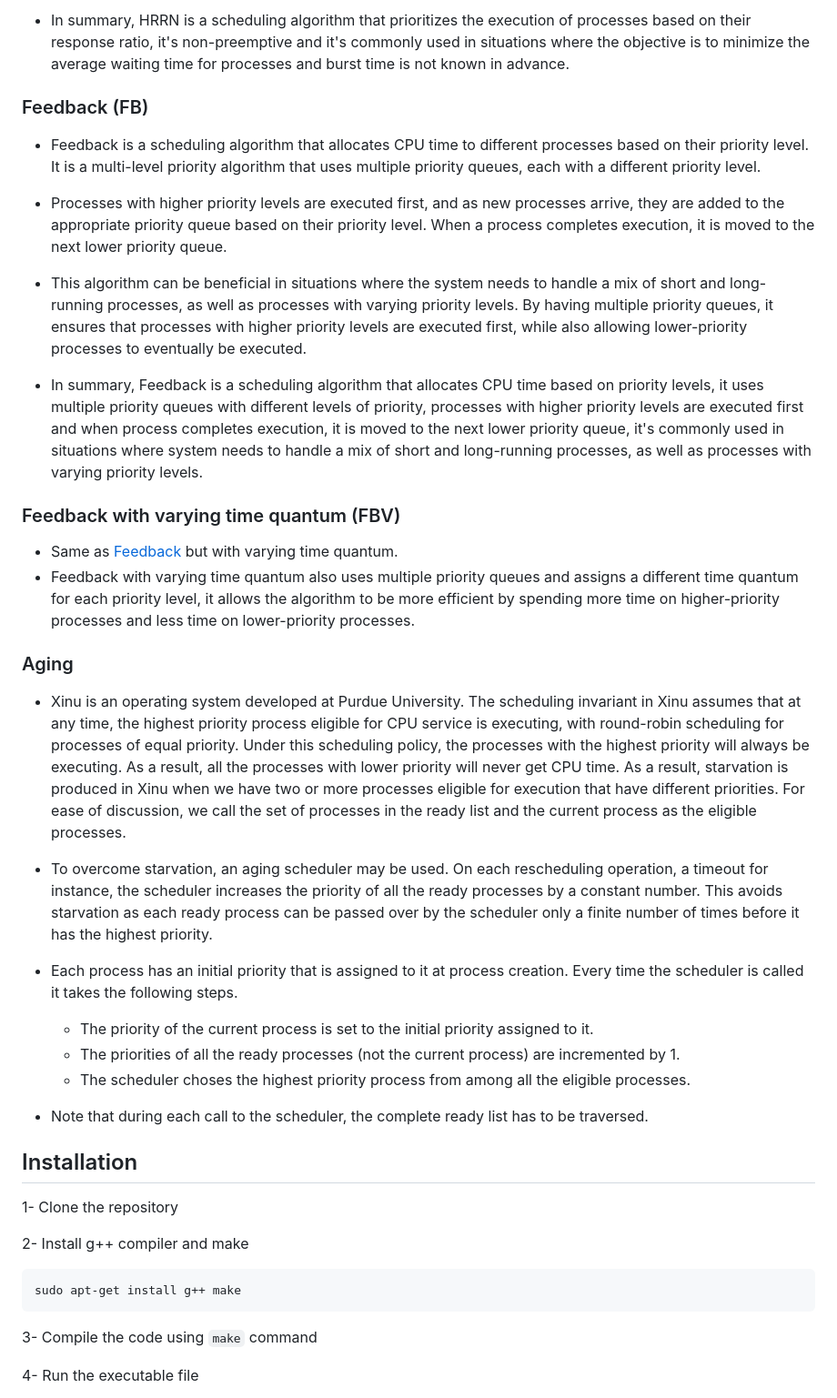
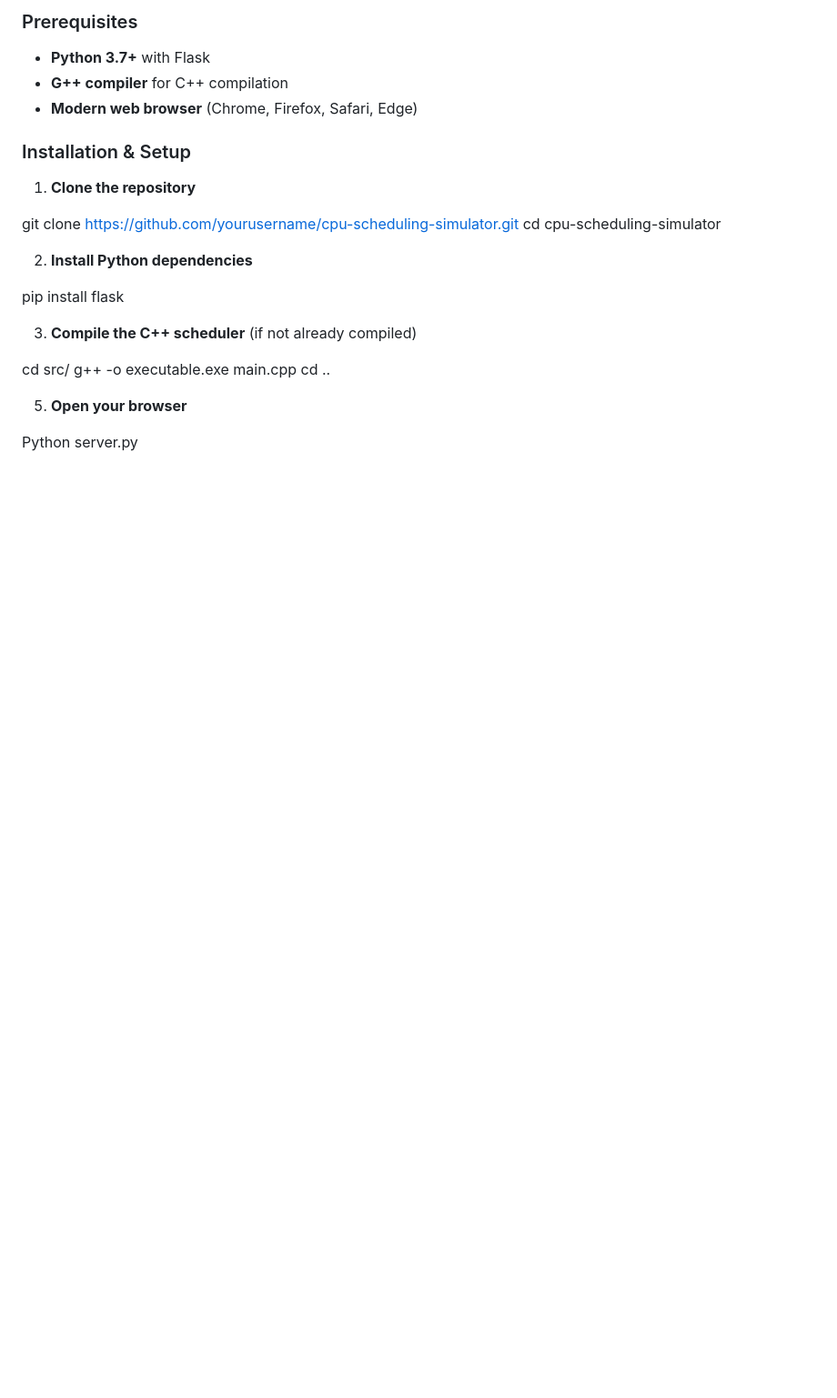
Before and after one commit to AnupriyaBiswas/CPU-Schedulers, a Markdown page: README.md, the part around one of its changes. Shown at 91% size. Drawn GitHub-style; blank space fills up the shorter version.

````diff
--- a/README.md
+++ b/README.md
@@ -54,40 +67,31 @@ An implementation of various CPU scheduling algorithms in C++. The algorithms in
 
-- In summary, HRRN is a scheduling algorithm that prioritizes the execution of processes based on their response ratio, it's non-preemptive and it's commonly used in situations where the objective is to minimize the average waiting time for processes and burst time is not known in advance.
+### Prerequisites
+- **Python 3.7+** with Flask
+- **G++ compiler** for C++ compilation
+- **Modern web browser** (Chrome, Firefox, Safari, Edge)
 
-### Feedback (FB)
+### Installation & Setup
 
-- Feedback is a scheduling algorithm that allocates CPU time to different processes based on their priority level. It is a multi-level priority algorithm that uses multiple priority queues, each with a different priority level.
+1. **Clone the repository**
 
-- Processes with higher priority levels are executed first, and as new processes arrive, they are added to the appropriate priority queue based on their priority level. When a process completes execution, it is moved to the next lower priority queue.
+git clone https://github.com/yourusername/cpu-scheduling-simulator.git
+cd cpu-scheduling-simulator
 
-- This algorithm can be beneficial in situations where the system needs to handle a mix of short and long-running processes, as well as processes with varying priority levels. By having multiple priority queues, it ensures that processes with higher priority levels are executed first, while also allowing lower-priority processes to eventually be executed.
 
-- In summary, Feedback is a scheduling algorithm that allocates CPU time based on priority levels, it uses multiple priority queues with different levels of priority, processes with higher priority levels are executed first and when process completes execution, it is moved to the next lower priority queue, it's commonly used in situations where system needs to handle a mix of short and long-running processes, as well as processes with varying priority levels.
+2. **Install Python dependencies**
 
-### Feedback with varying time quantum (FBV)
-- Same as [Feedback](#feedback-fb) but with varying time quantum.
-- Feedback with varying time quantum also uses multiple priority queues and assigns a different time quantum for each priority level, it allows the algorithm to be more efficient by spending more time on higher-priority processes and less time on lower-priority processes.
+pip install flask
 
-### Aging
 
-- Xinu is an operating system developed at Purdue University. The scheduling invariant in Xinu assumes that at any time, the highest priority process eligible for CPU service is executing, with round-robin scheduling for processes of equal priority. Under this scheduling policy, the processes with the highest priority will always be executing. As a result, all the processes with lower priority will never get CPU time. As a result, starvation is produced in Xinu when we have two or more processes eligible for execution that have different priorities. For ease of discussion, we call the set of processes in the ready list and the current process as the eligible processes.
+3. **Compile the C++ scheduler** (if not already compiled)
 
-- To overcome starvation, an aging scheduler may be used. On each rescheduling operation, a timeout for instance, the scheduler increases the priority of all the ready processes by a constant number. This avoids starvation as each ready process can be passed over by the scheduler only a finite number of times before it has the highest priority.
+cd src/
+g++ -o executable.exe main.cpp
+cd ..
 
-- Each process has an initial priority that is assigned to it at process creation. Every time the scheduler is called it takes the following steps.
-    - The priority of the current process is set to the initial priority assigned to it.
-    - The priorities of all the ready processes (not the current process) are incremented by 1.
-    - The scheduler choses the highest priority process from among all the eligible processes.
 
-- Note that during each call to the scheduler, the complete ready list has to be traversed.
-## Installation
-1- Clone the repository
+5. **Open your browser**
 
-2- Install g++ compiler and make
-```bash
-sudo apt-get install g++ make
-```
-3- Compile the code using `make` command
+Python server.py
 
-4- Run the executable file
 
````
Also changed, not shown: other parts of README.md (+186 -60 lines).
